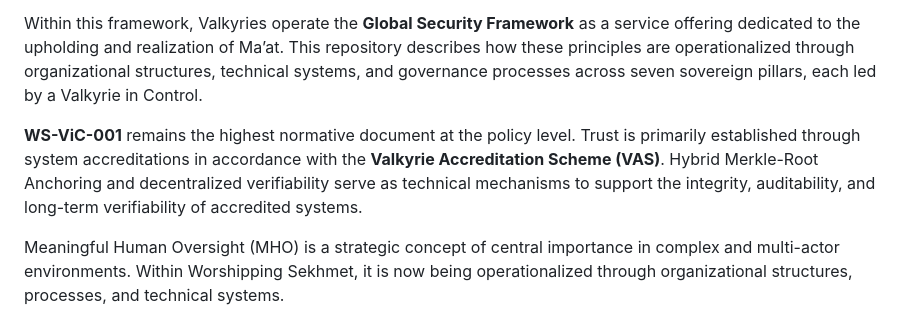
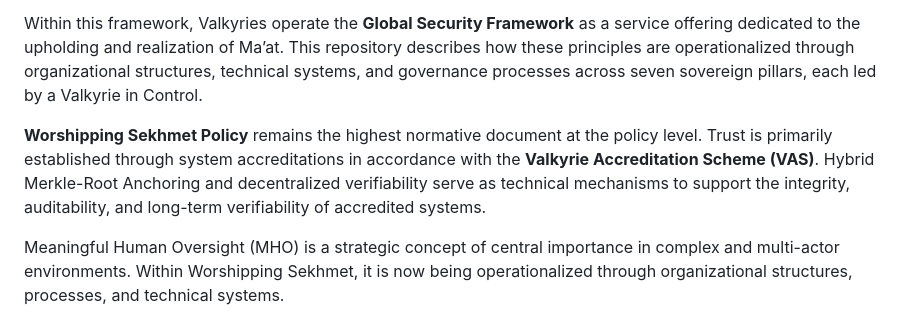
Before and after one commit to WorshippingSekhmet/ws-documents, a Markdown page: README.md, the part around the change. Rendered like a GitHub page.

Commit message:
docs: update reference from WS-ViC-001 to Worshipping Sekhmet Policy in main README

```diff
--- a/README.md
+++ b/README.md
@@ -7,7 +7,7 @@ This repository documents the technical architecture and governance model for th
 
 Within this framework, Valkyries operate the **Global Security Framework** as a service offering dedicated to the upholding and realization of Ma’at. This repository describes how these principles are operationalized through organizational structures, technical systems, and governance processes across seven sovereign pillars, each led by a Valkyrie in Control.
 
-**WS-ViC-001** remains the highest normative document at the policy level. Trust is primarily established through system accreditations in accordance with the **Valkyrie Accreditation Scheme (VAS)**. Hybrid Merkle-Root Anchoring and decentralized verifiability serve as technical mechanisms to support the integrity, auditability, and long-term verifiability of accredited systems.
+**Worshipping Sekhmet Policy** remains the highest normative document at the policy level. Trust is primarily established through system accreditations in accordance with the **Valkyrie Accreditation Scheme (VAS)**. Hybrid Merkle-Root Anchoring and decentralized verifiability serve as technical mechanisms to support the integrity, auditability, and long-term verifiability of accredited systems.
 
 Meaningful Human Oversight (MHO) is a strategic concept of central importance in complex and multi-actor environments. Within Worshipping Sekhmet, it is now being operationalized through organizational structures, processes, and technical systems.
 
```
